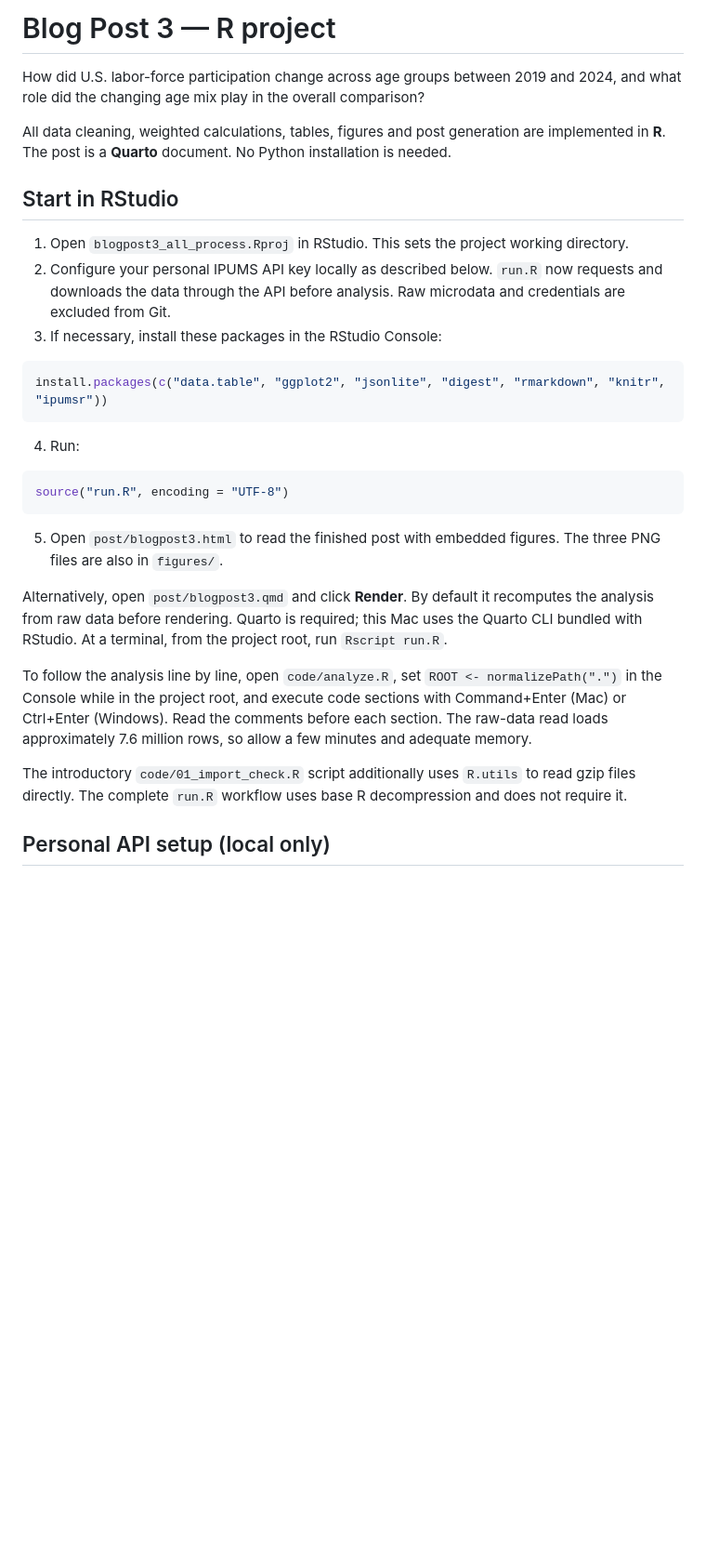
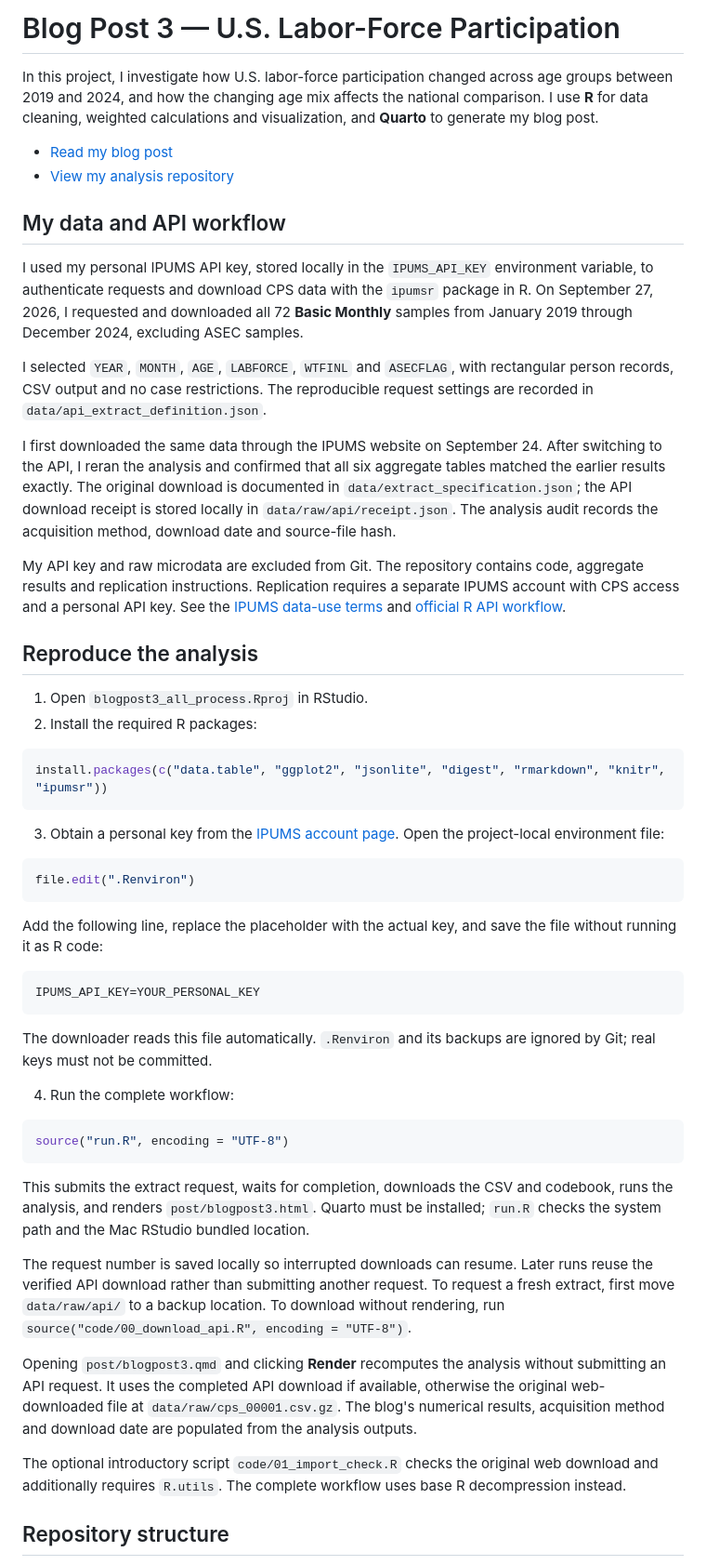
Before and after one commit to liyujing-byte/blogpost3_IPUMS-CPS, a Markdown page: README.md, the part around one of its changes. Shown at 93% size. Rendered like a GitHub page; blank space fills up the shorter version.

````diff
--- a/README.md
+++ b/README.md
@@ -1,32 +1,56 @@
-# Blog Post 3 — R project
+# Blog Post 3 — U.S. Labor-Force Participation
 
-How did U.S. labor-force participation change across age groups between 2019 and 2024, and what role did the changing age mix play in the overall comparison?
+In this project, I investigate how U.S. labor-force participation changed across age groups between 2019 and 2024, and how the changing age mix affects the national comparison. I use **R** for data cleaning, weighted calculations and visualization, and **Quarto** to generate my blog post.
 
-All data cleaning, weighted calculations, tables, figures and post generation are implemented in **R**. The post is a **Quarto** document. No Python installation is needed.
+- [Read my blog post](https://liyujing-byte.github.io/website/blog/posts/post3/)
+- [View my analysis repository](https://github.com/liyujing-byte/blogpost3_IPUMS-CPS)
 
-## Start in RStudio
+## My data and API workflow
 
-1. Open `blogpost3_all_process.Rproj` in RStudio. This sets the project working directory.
-2. Configure your personal IPUMS API key locally as described below. `run.R` now requests and downloads the data through the API before analysis. Raw microdata and credentials are excluded from Git.
-3. If necessary, install these packages in the RStudio Console:
+I used my personal IPUMS API key, stored locally in the `IPUMS_API_KEY` environment variable, to authenticate requests and download CPS data with the `ipumsr` package in R. On September 27, 2026, I requested and downloaded all 72 **Basic Monthly** samples from January 2019 through December 2024, excluding ASEC samples.
+
+I selected `YEAR`, `MONTH`, `AGE`, `LABFORCE`, `WTFINL` and `ASECFLAG`, with rectangular person records, CSV output and no case restrictions. The reproducible request settings are recorded in `data/api_extract_definition.json`.
+
+I first downloaded the same data through the IPUMS website on September 24. After switching to the API, I reran the analysis and confirmed that all six aggregate tables matched the earlier results exactly. The original download is documented in `data/extract_specification.json`; the API download receipt is stored locally in `data/raw/api/receipt.json`. The analysis audit records the acquisition method, download date and source-file hash.
+
+My API key and raw microdata are excluded from Git. The repository contains code, aggregate results and replication instructions. Replication requires a separate IPUMS account with CPS access and a personal API key. See the [IPUMS data-use terms](https://cps.ipums.org/cps/terms.shtml) and [official R API workflow](https://tech.popdata.org/ipumsr/articles/ipums-api.html).
+
+## Reproduce the analysis
+
+1. Open `blogpost3_all_process.Rproj` in RStudio.
+2. Install the required R packages:
 
 ```r
 install.packages(c("data.table", "ggplot2", "jsonlite", "digest", "rmarkdown", "knitr", "ipumsr"))
 ```
 
-4. Run:
+3. Obtain a personal key from the [IPUMS account page](https://account.ipums.org/api_keys). Open the project-local environment file:
+
+```r
+file.edit(".Renviron")
+```
+
+Add the following line, replace the placeholder with the actual key, and save the file without running it as R code:
+
+```text
+IPUMS_API_KEY=YOUR_PERSONAL_KEY
+```
+
+The downloader reads this file automatically. `.Renviron` and its backups are ignored by Git; real keys must not be committed.
+
+4. Run the complete workflow:
 
 ```r
 source("run.R", encoding = "UTF-8")
 ```
 
-5. Open `post/blogpost3.html` to read the finished post with embedded figures. The three PNG files are also in `figures/`.
+This submits the extract request, waits for completion, downloads the CSV and codebook, runs the analysis, and renders `post/blogpost3.html`. Quarto must be installed; `run.R` checks the system path and the Mac RStudio bundled location.
 
-Alternatively, open `post/blogpost3.qmd` and click **Render**. By default it recomputes the analysis from raw data before rendering. Quarto is required; this Mac uses the Quarto CLI bundled with RStudio. At a terminal, from the project root, run `Rscript run.R`.
+The request number is saved locally so interrupted downloads can resume. Later runs reuse the verified API download rather than submitting another request. To request a fresh extract, first move `data/raw/api/` to a backup location. To download without rendering, run `source("code/00_download_api.R", encoding = "UTF-8")`.
 
-To follow the analysis line by line, open `code/analyze.R`, set `ROOT <- normalizePath(".")` in the Console while in the project root, and execute code sections with Command+Enter (Mac) or Ctrl+Enter (Windows). Read the comments before each section. The raw-data read loads approximately 7.6 million rows, so allow a few minutes and adequate memory.
+Opening `post/blogpost3.qmd` and clicking **Render** recomputes the analysis without submitting an API request. It uses the completed API download if available, otherwise the original web-downloaded file at `data/raw/cps_00001.csv.gz`. The blog's numerical results, acquisition method and download date are populated from the analysis outputs.
 
-The introductory `code/01_import_check.R` script additionally uses `R.utils` to read gzip files directly. The complete `run.R` workflow uses base R decompression and does not require it.
+The optional introductory script `code/01_import_check.R` checks the original web download and additionally requires `R.utils`. The complete workflow uses base R decompression instead.
 
-## Personal API setup (local only)
+## Repository structure
 
````
Also changed, not shown: other parts of README.md (+27 -81 lines).
